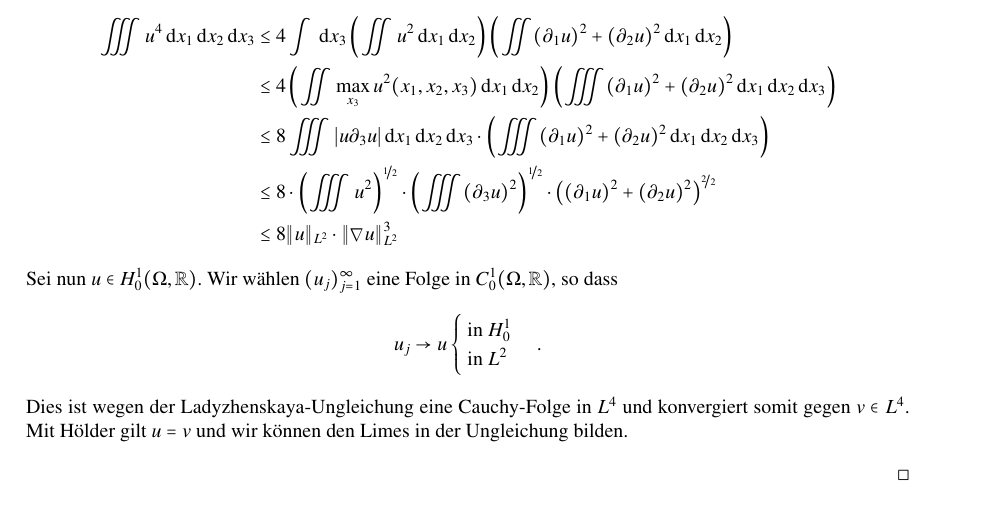
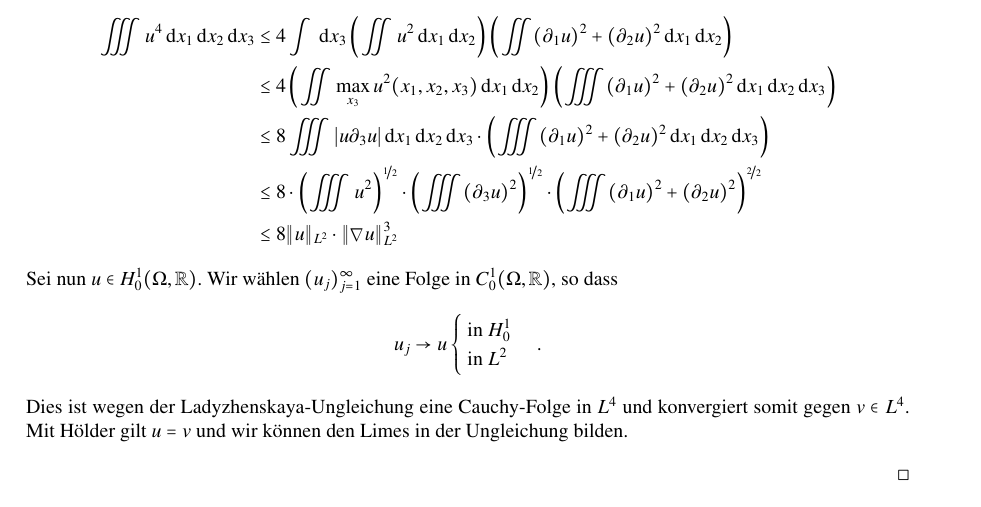
Before and after one commit to fbyron/NLFA, a LaTeX document (nl.funkana.tex, which reads 11-05-25.tex): part of page 39 of 50, cut so that both start at the same text. Compiled offline with pdfLaTeX.

Commit message:
Korrekturen

```diff
--- a/11-05-25.tex
+++ b/11-05-25.tex
@@ -90,7 +90,7 @@ Es sei $\Omega\subset \R^3$ offen, zusammenkängend und beschränkt, und es sei
         &\leq 8 \iiint | u \partial_3 u | \d x_1 \d x_2 \d x_3 \cdot\left(\iiint (\partial_1u)^2+
         (\partial _2 u)^2 \d x_1 \d x_2 \d x_3\right)\\
         & \leq 8\cdot \left( \iiint u^2 \right)^{\nicefrac 12}\cdot \left( \iiint (\partial_3u)^2
-        \right)^{\nicefrac12}\cdot \left( (\partial_1 u)^2 + (\partial_2u)^2 \right)^{\nicefrac 22}\\
+        \right)^{\nicefrac12}\cdot \left( \iiint(\partial_1 u)^2 + (\partial_2u)^2 \right)^{\nicefrac 22}\\
         &\leq 8 \|u\|_{L^2}\cdot\|\nabla u \|_{L^2}^3
     \end{align*}
     Sei nun  $u\in H_0^1(\Omega,\R)$. Wir wählen $(u_j)_{j=1}^\infty$ eine Folge in $C_0^1(\Omega,\R)$,
```
Also changed, not shown: nl.funkana.pdf, 1 other file.
